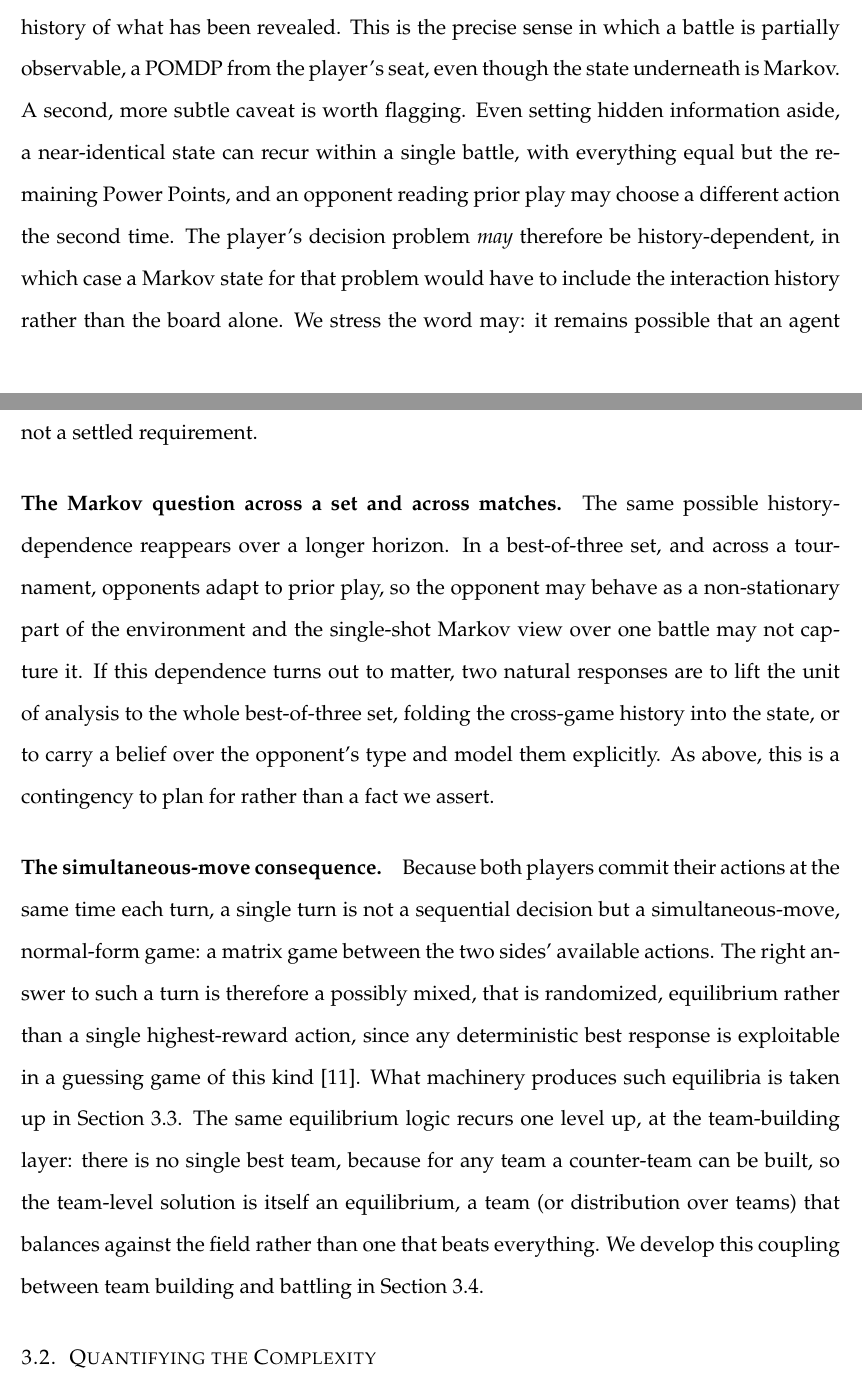
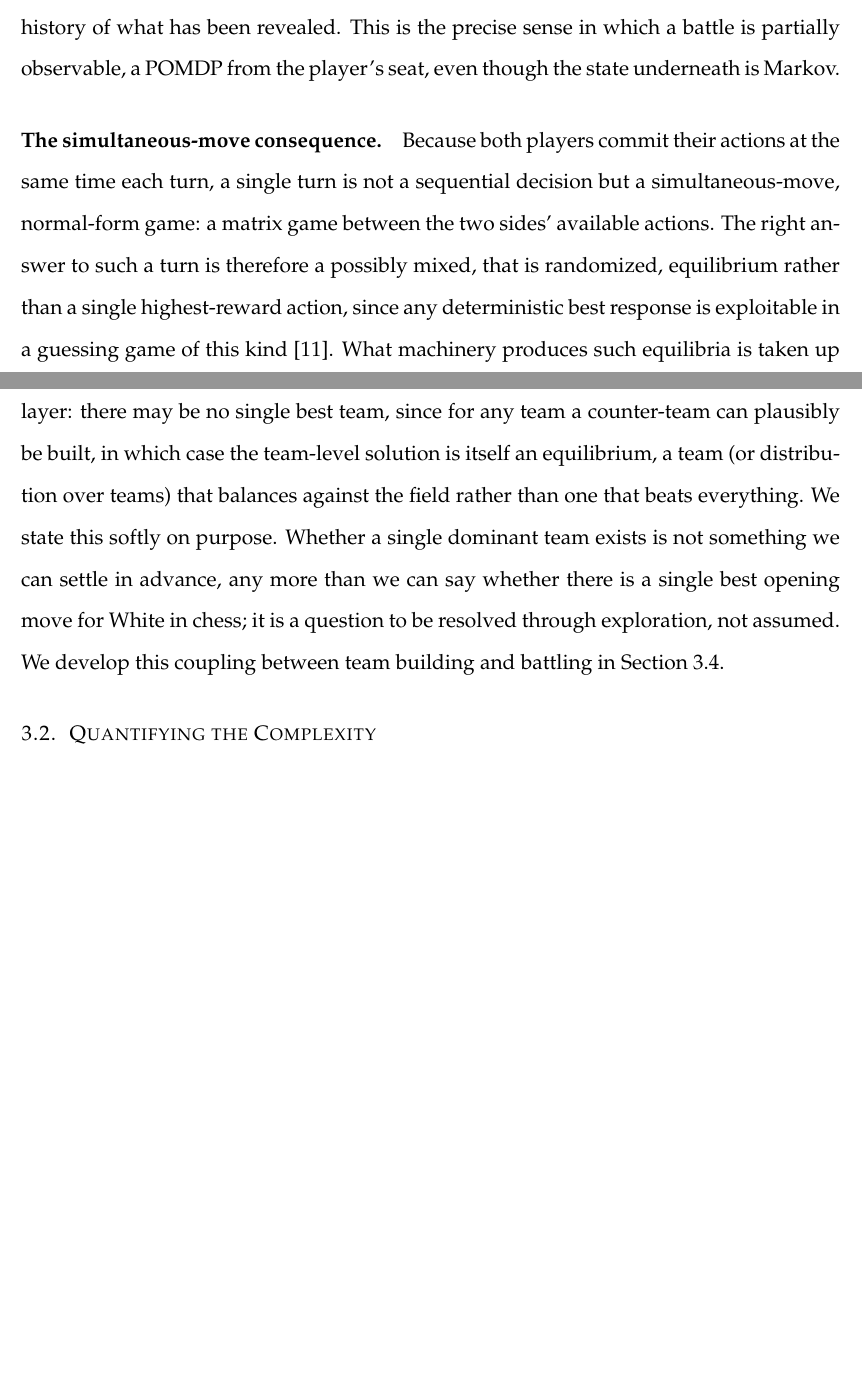
Before and after one commit to anuraagshankar/pokemon-phd-proposal, a LaTeX document (main.tex, which reads analysis.tex): two parts of pages 17 and 18 of 34 before the commit and two parts of pages 18 and 19 of 34 after it, joined at a grey line, cut so that both start at the same text, the shorter picture padded with empty space. Compiled offline with pdfLaTeX.

Commit message:
Corrections.

```diff
--- a/analysis.tex
+++ b/analysis.tex
@@ -97,28 +97,8 @@ reached. The player's \emph{observation} does not satisfy it, because hidden
 information means a player's belief about the true state depends on the whole
 history of what has been revealed. This is the precise sense in which a battle is
 partially observable, a POMDP from the player's seat, even though the state
-underneath is Markov. A second, more subtle caveat is worth flagging. Even setting
-hidden information aside, a near-identical state can recur within a single battle,
-with everything equal but the remaining Power Points, and an opponent reading
-prior play may choose a different action the second time. The player's decision
-problem \emph{may} therefore be history-dependent, in which case a Markov state for
-that problem would have to include the interaction history rather than the board
-alone. We stress the word may: it remains possible that an agent learns optimal
-play without conditioning on past moves. We raise this as an open caveat, not a
-settled requirement.
+underneath is Markov.
 
-\paragraph{The Markov question across a set and across matches.}
-The same possible history-dependence reappears over a longer horizon. In a
-best-of-three set, and across a tournament, opponents adapt to prior play, so the
-opponent may behave as a non-stationary part of the environment and the
-single-shot Markov view over one battle may not capture it. If this dependence
-turns out to matter, two natural responses are to lift the unit of analysis to the
-whole best-of-three set, folding the cross-game history into the state, or to carry
-a belief over the opponent's type and model them explicitly. As above, this is a
-contingency to plan for rather than a fact we assert.
-% DONE (H) Note the simultaneous-move consequence: each turn is a matrix game ->
-%     solution concept is a (possibly mixed) equilibrium, not a max-reward action.
-%     Forward-reference subsec:lineage. [src: vgc_comparison Q2]
 \paragraph{The simultaneous-move consequence.}
 Because both players commit their actions at the same time each turn, a single
 turn is not a sequential decision but a simultaneous-move, normal-form game: a
@@ -127,10 +107,14 @@ turn is therefore a possibly mixed, that is randomized, equilibrium rather than
 single highest-reward action, since any deterministic best response is exploitable
 in a guessing game of this kind~\cite{lanctot2014smmcts}. What machinery produces
 such equilibria is taken up in Section~\ref{subsec:positioning}. The same
-equilibrium logic recurs one level up, at the team-building layer: there is no
-single best team, because for any team a counter-team can be built, so the
-team-level solution is itself an equilibrium, a team (or distribution over teams)
-that balances against the field rather than one that beats everything. We develop
+equilibrium logic may recur one level up, at the team-building layer: there may be
+no single best team, since for any team a counter-team can plausibly be built, in
+which case the team-level solution is itself an equilibrium, a team (or
+distribution over teams) that balances against the field rather than one that
+beats everything. We state this softly on purpose. Whether a single dominant team
+exists is not something we can settle in advance, any more than we can say whether
+there is a single best opening move for White in chess; it is a question to be
+resolved through exploration, not assumed. We develop
 this coupling between team building and battling in
 Section~\ref{subsec:triviality}.
 
```
Also changed, not shown: introduction.tex (+14 -5 lines), references.bib (+10 -0 lines).
